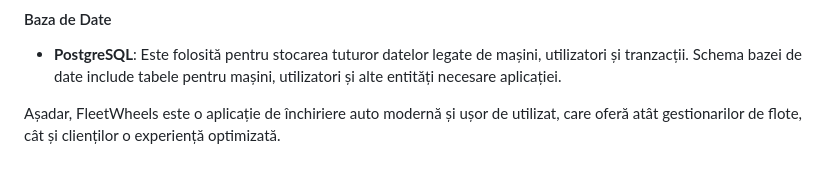
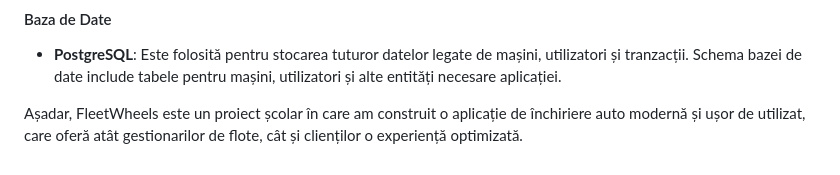
Before and after one commit to Vect0r202/FleetWheels, a Markdown page: README.md, the part around the change. GitHub-like rendering.

```diff
--- a/README.md
+++ b/README.md
@@ -52,4 +52,4 @@ Frontend-ul este construit folosind tehnologii web standard (HTML, CSS) și este
 
 *   **PostgreSQL**: Este folosită pentru stocarea tuturor datelor legate de mașini, utilizatori și tranzacții. Schema bazei de date include tabele pentru mașini, utilizatori și alte entități necesare aplicației.
 
-Așadar, FleetWheels este o aplicație de închiriere auto modernă și ușor de utilizat, care oferă atât gestionarilor de flote, cât și clienților o experiență optimizată.
+Așadar, FleetWheels este un proiect școlar în care am construit o aplicație de închiriere auto modernă și ușor de utilizat, care oferă atât gestionarilor de flote, cât și clienților o experiență optimizată.
```
